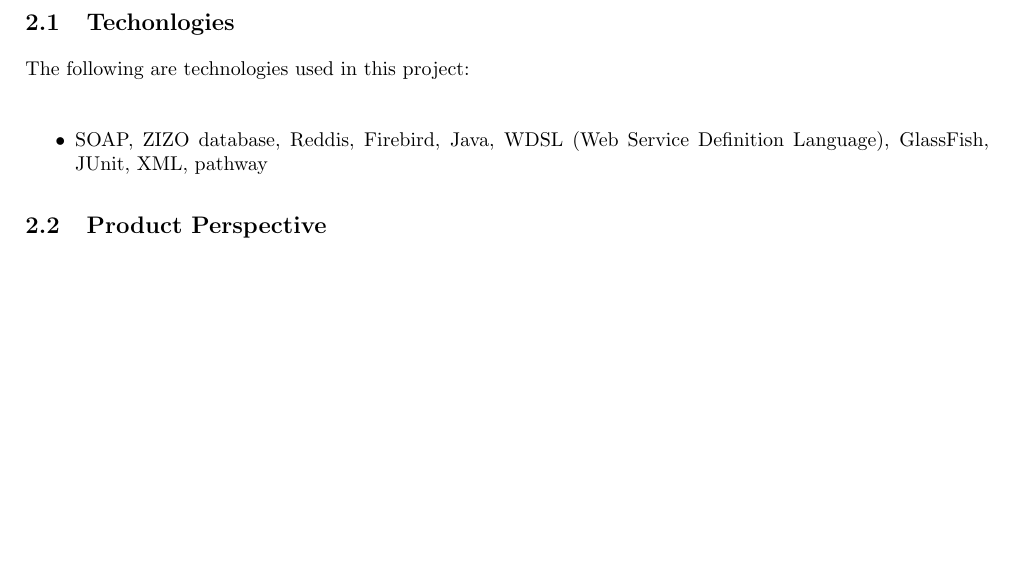
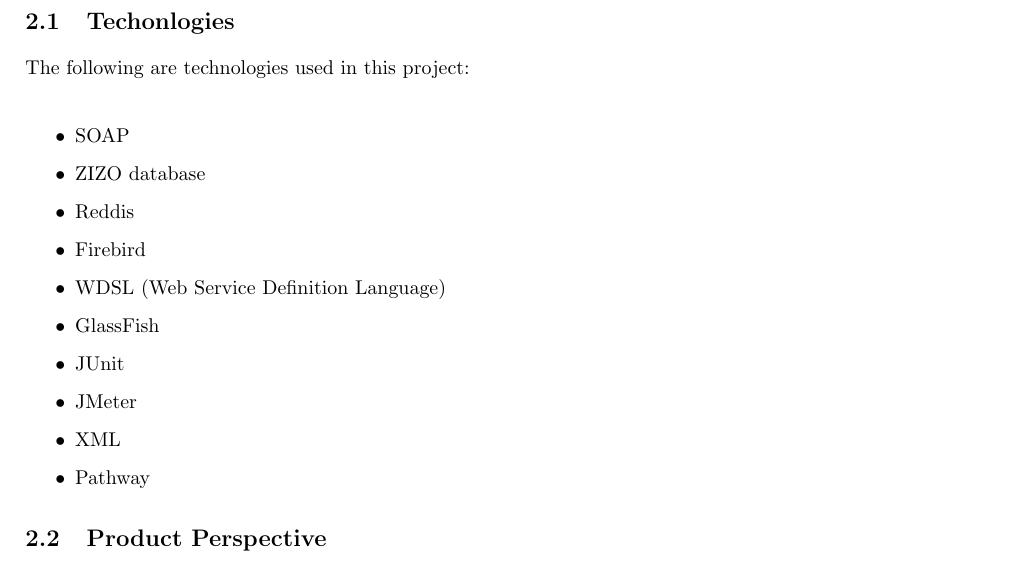
Before and after one commit to josephbondjobo/CodeX, a LaTeX document (System Requirements and Design/System Requirements and Design.tex): part of page 5 of 16 before the commit and part of page 5 of 17 after it, cut so that both start at the same text, the shorter picture padded with empty space. Compiled offline with pdfLaTeX.

Commit message:
Technologies fixed

```diff
--- a/System Requirements and Design/System Requirements and Design.tex
+++ b/System Requirements and Design/System Requirements and Design.tex
@@ -112,7 +112,16 @@
 \subsection{Techonlogies}{
 	The following are technologies used in this project:\\
 	\begin{itemize}
-		\item SOAP, ZIZO database, Reddis, Firebird, Java, WDSL (Web Service Definition Language), GlassFish, JUnit, XML, pathway
+		\item SOAP
+		\item ZIZO database
+		\item Reddis
+		\item Firebird
+		\item WDSL (Web Service Definition Language)
+		\item GlassFish
+		\item JUnit
+		\item JMeter
+		\item XML
+		\item Pathway
 	\end{itemize}
 }
 
```
